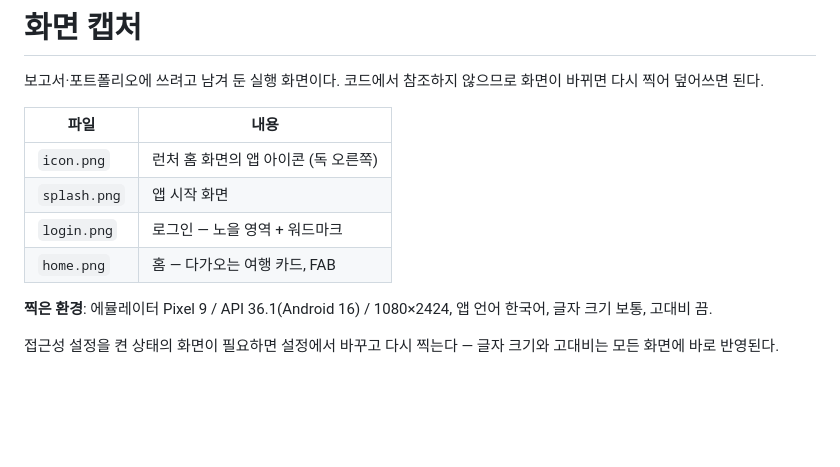
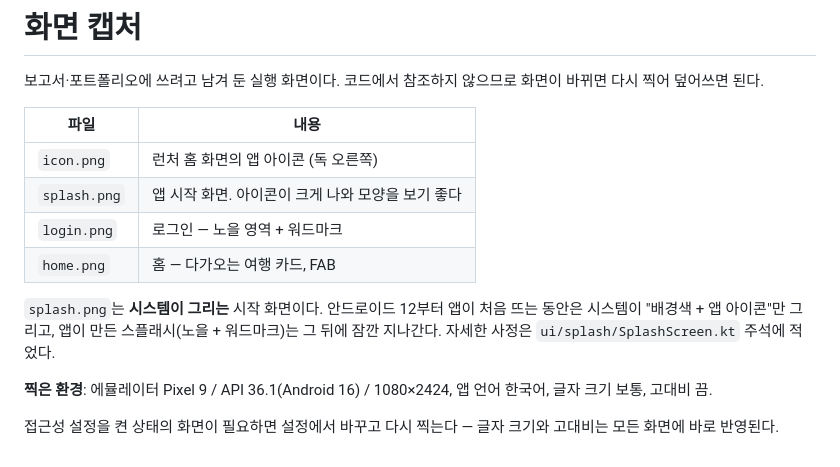
Before and after one commit to l1l1ll1/ReadyToGo, a Markdown page: docs/screenshots/README.md, the part around the change. Rendered like a GitHub page; blank space fills up the shorter version.

```diff
--- a/docs/screenshots/README.md
+++ b/docs/screenshots/README.md
@@ -6,9 +6,13 @@
 | 파일 | 내용 |
 |---|---|
 | `icon.png` | 런처 홈 화면의 앱 아이콘 (독 오른쪽) |
-| `splash.png` | 앱 시작 화면 |
+| `splash.png` | 앱 시작 화면. 아이콘이 크게 나와 모양을 보기 좋다 |
 | `login.png` | 로그인 — 노을 영역 + 워드마크 |
 | `home.png` | 홈 — 다가오는 여행 카드, FAB |
+
+`splash.png`는 **시스템이 그리는** 시작 화면이다. 안드로이드 12부터 앱이 처음 뜨는 동안은
+시스템이 "배경색 + 앱 아이콘"만 그리고, 앱이 만든 스플래시(노을 + 워드마크)는 그 뒤에 잠깐
+지나간다. 자세한 사정은 `ui/splash/SplashScreen.kt` 주석에 적었다.
 
 **찍은 환경**: 에뮬레이터 Pixel 9 / API 36.1(Android 16) / 1080×2424,
 앱 언어 한국어, 글자 크기 보통, 고대비 끔.
```
Also changed, not shown: docs/screenshots/home.png, docs/screenshots/login.png, docs/screenshots/splash.png, 8 other files.
